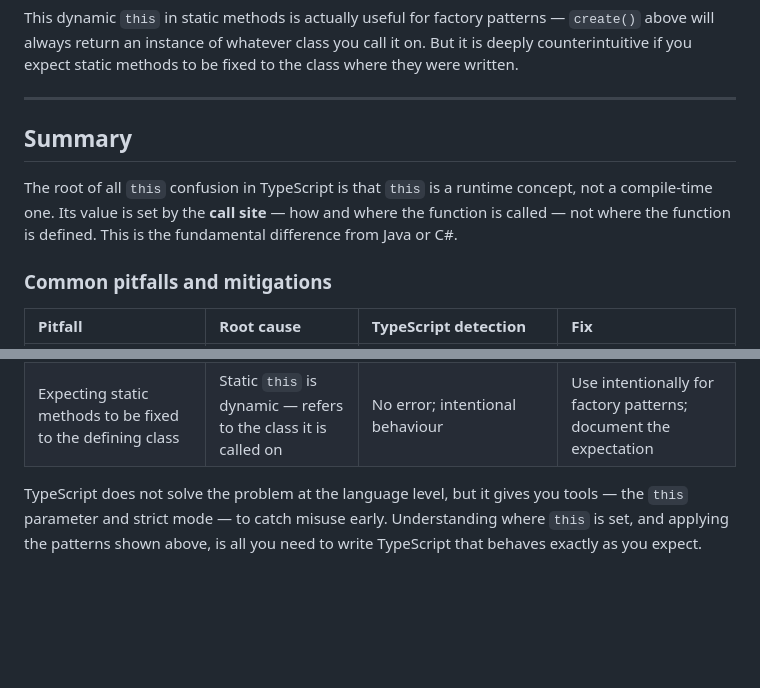
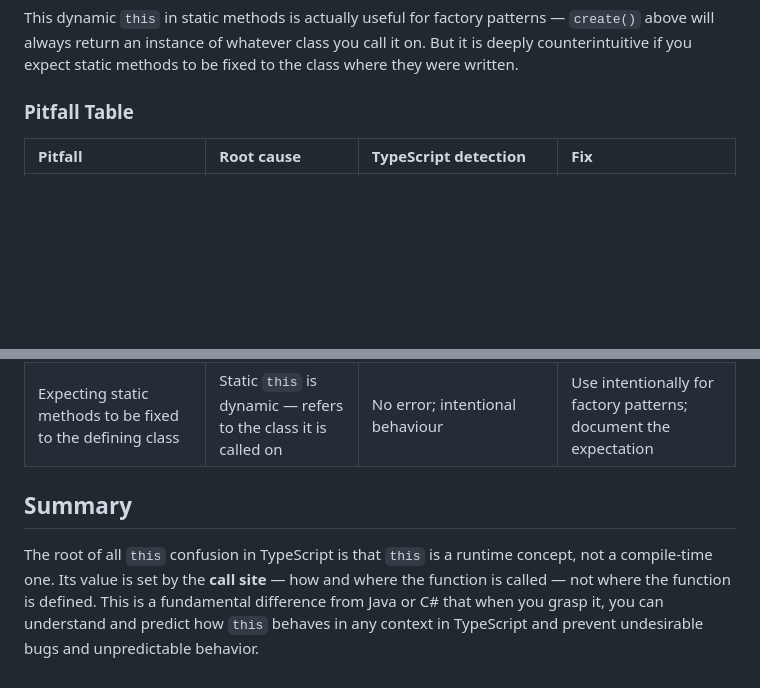
Before and after one commit to blimgr/page, a Markdown page: blog/this.md, 2 parts joined by grey strips. Rendered like a GitHub page; blank space fills up the shorter version.

```diff
--- a/blog/this.md
+++ b/blog/this.md
@@ -426,15 +463,7 @@ Child.create();   // returns a Child instance, not a Base instance
 
 This dynamic `this` in static methods is actually useful for factory patterns — `create()` above will always return an instance of whatever class you call it on. But it is deeply counterintuitive if you expect static methods to be fixed to the class where they were written.
 
----
-
-## Summary
-
-The root of all `this` confusion in TypeScript is that `this` is a runtime concept, not a compile-time one. Its value is set by the **call site** — how and where the function is called — not where the function is defined. This is the fundamental difference from Java or C#.
-
-### Common pitfalls and mitigations
-
-
+### Pitfall Table
 |Pitfall|Root cause|TypeScript detection|Fix|
 |:---|:---|:---|:---|
 |Method passed as callback (`setTimeout`, event handler, etc.)|Implicit binding lost when detached from object|Not caught by default; add `this` parameter to detect|Arrow function field or `bind` in constructor|
@@ -444,4 +473,6 @@ The root of all `this` confusion in TypeScript is that `this` is a runtime conce
 |Using `this` before `super()` in a subclass constructor|Parent class has not yet initialised the instance|Hard compile-time error in TypeScript|Call `super()` first|
 |Expecting static methods to be fixed to the defining class|Static `this` is dynamic — refers to the class it is called on|No error; intentional behaviour|Use intentionally for factory patterns; document the expectation|
 
-TypeScript does not solve the problem at the language level, but it gives you tools — the `this` parameter and strict mode — to catch misuse early. Understanding where `this` is set, and applying the patterns shown above, is all you need to write TypeScript that behaves exactly as you expect.
+## Summary
+
+The root of all `this` confusion in TypeScript is that `this` is a runtime concept, not a compile-time one. Its value is set by the **call site** — how and where the function is called — not where the function is defined. This is a fundamental difference from Java or C# that when you grasp it, you can understand and predict how `this` behaves in any context in TypeScript and prevent undesirable bugs and unpredictable behavior.
```
Also changed, not shown: other parts of blog/this.md (+40 -3 lines).
